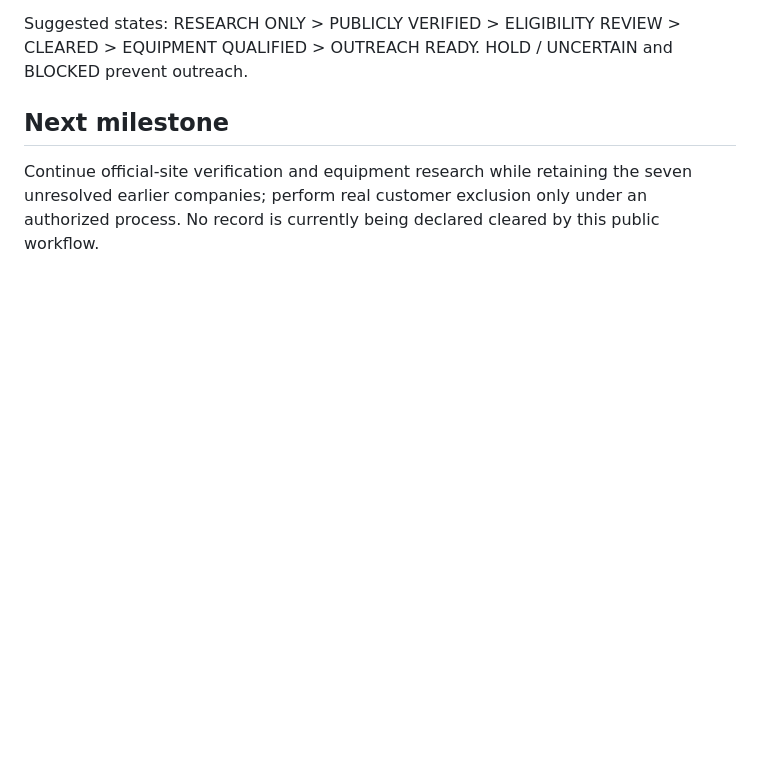
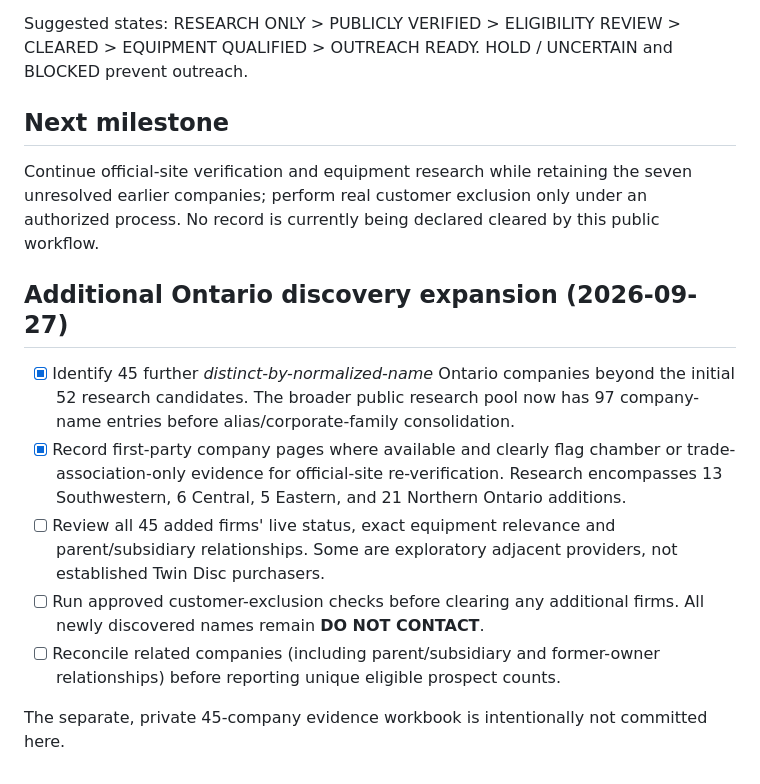
Before and after one commit to jenozu/twin-disc, a Markdown page: 50-Prospecting/Phase7_Public_Research_and_Eligibility_Workflow.md, the part around the change. Drawn GitHub-style; blank space fills up the shorter version.

Commit message:
docs: log additional 45 Ontario Phase 7 discovery candidates

```diff
--- a/50-Prospecting/Phase7_Public_Research_and_Eligibility_Workflow.md
+++ b/50-Prospecting/Phase7_Public_Research_and_Eligibility_Workflow.md
@@ -28,3 +28,12 @@ Suggested states: RESEARCH ONLY > PUBLICLY VERIFIED > ELIGIBILITY REVIEW > CLEAR
 
 ## Next milestone
 Continue official-site verification and equipment research while retaining the seven unresolved earlier companies; perform real customer exclusion only under an authorized process. No record is currently being declared cleared by this public workflow.
+## Additional Ontario discovery expansion (2026-09-27)
+
+- [x] Identify 45 further *distinct-by-normalized-name* Ontario companies beyond the initial 52 research candidates. The broader public research pool now has 97 company-name entries before alias/corporate-family consolidation.
+- [x] Record first-party company pages where available and clearly flag chamber or trade-association-only evidence for official-site re-verification. Research encompasses 13 Southwestern, 6 Central, 5 Eastern, and 21 Northern Ontario additions.
+- [ ] Review all 45 added firms' live status, exact equipment relevance and parent/subsidiary relationships. Some are exploratory adjacent providers, not established Twin Disc purchasers.
+- [ ] Run approved customer-exclusion checks before clearing any additional firms. All newly discovered names remain **DO NOT CONTACT**.
+- [ ] Reconcile related companies (including parent/subsidiary and former-owner relationships) before reporting unique eligible prospect counts.
+
+The separate, private 45-company evidence workbook is intentionally not committed here.
```
